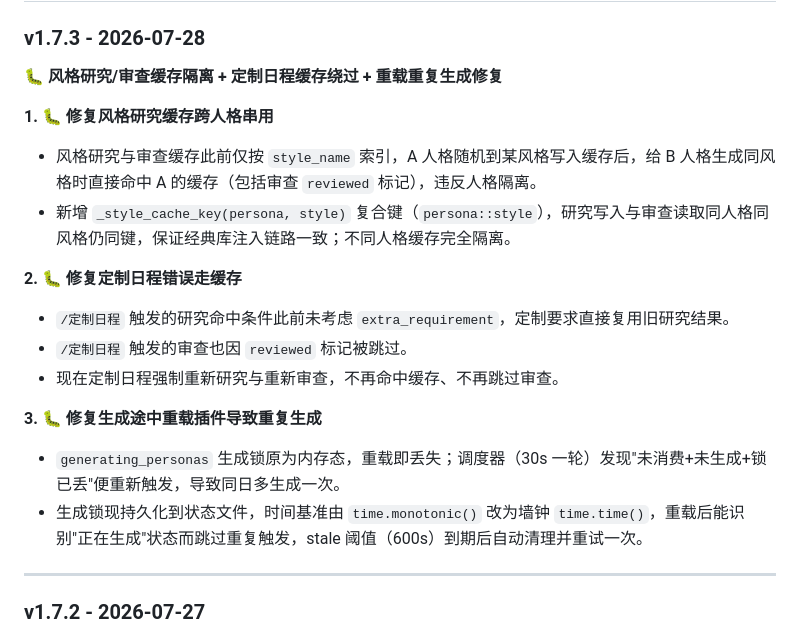
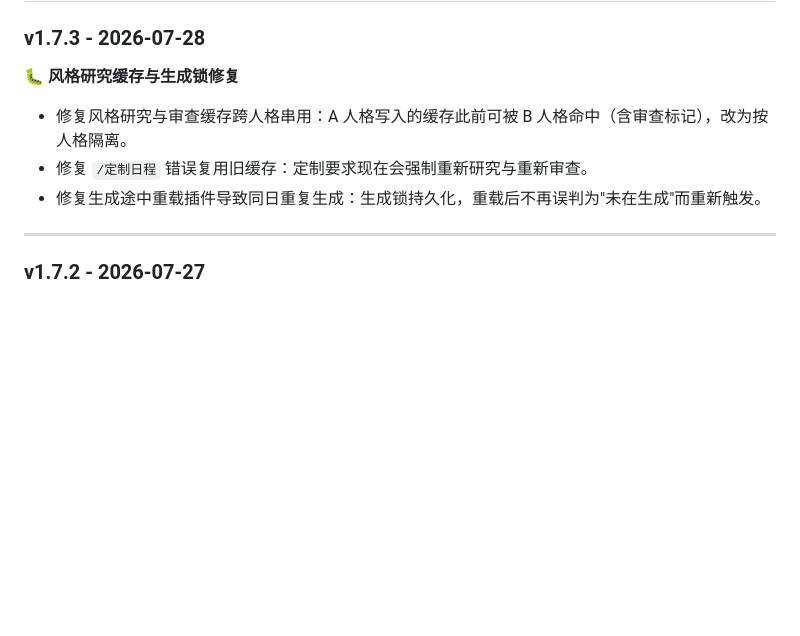
Before and after one commit to Inoryu7z/astrbot_plugin_dayflow_life_scheduler, a Markdown page: CHANGELOG.md, the part around the change. GitHub-like rendering; blank space fills up the shorter version.

Commit message:
docs: 精简 v1.7.3 CHANGELOG，对齐纯修复版风格

```diff
--- a/CHANGELOG.md
+++ b/CHANGELOG.md
@@ -2,23 +2,11 @@
 
 ### v1.7.3 - 2026-07-28
 
-**🐛 风格研究/审查缓存隔离 + 定制日程缓存绕过 + 重载重复生成修复**
+**🐛 风格研究缓存与生成锁修复**
 
-**1. 🐛 修复风格研究缓存跨人格串用**
-
-* 风格研究与审查缓存此前仅按 `style_name` 索引，A 人格随机到某风格写入缓存后，给 B 人格生成同风格时直接命中 A 的缓存（包括审查 `reviewed` 标记），违反人格隔离。
-* 新增 `_style_cache_key(persona, style)` 复合键（`persona::style`），研究写入与审查读取同人格同风格仍同键，保证经典库注入链路一致；不同人格缓存完全隔离。
-
-**2. 🐛 修复定制日程错误走缓存**
-
-* `/定制日程` 触发的研究命中条件此前未考虑 `extra_requirement`，定制要求直接复用旧研究结果。
-* `/定制日程` 触发的审查也因 `reviewed` 标记被跳过。
-* 现在定制日程强制重新研究与重新审查，不再命中缓存、不再跳过审查。
-
-**3. 🐛 修复生成途中重载插件导致重复生成**
-
-* `generating_personas` 生成锁原为内存态，重载即丢失；调度器（30s 一轮）发现"未消费+未生成+锁已丢"便重新触发，导致同日多生成一次。
-* 生成锁现持久化到状态文件，时间基准由 `time.monotonic()` 改为墙钟 `time.time()`，重载后能识别"正在生成"状态而跳过重复触发，stale 阈值（600s）到期后自动清理并重试一次。
+* 修复风格研究与审查缓存跨人格串用：A 人格写入的缓存此前可被 B 人格命中（含审查标记），改为按人格隔离。
+* 修复 `/定制日程` 错误复用旧缓存：定制要求现在会强制重新研究与重新审查。
+* 修复生成途中重载插件导致同日重复生成：生成锁持久化，重载后不再误判为"未在生成"而重新触发。
 
 ---
 
```
